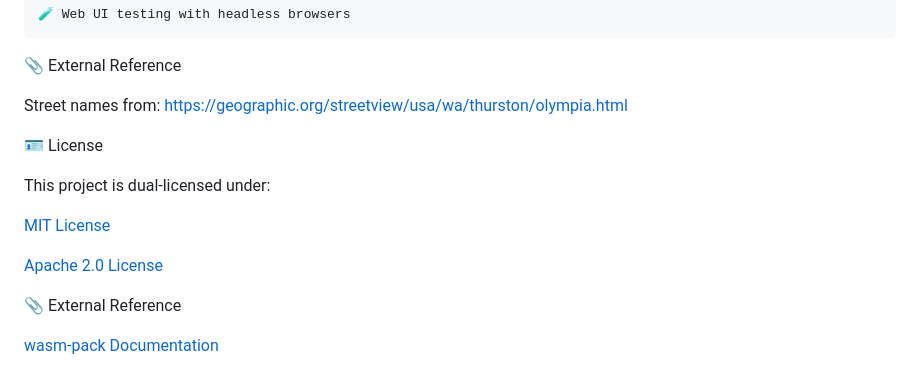
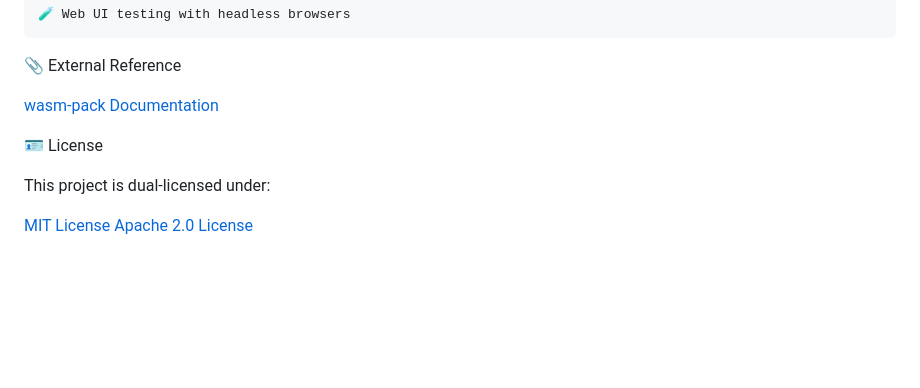
Before and after one commit to MrTimmyJ/wasm-Game-of-Life, a Markdown page: README.md, the part around the change. Drawn GitHub-style; blank space fills up the shorter version.

```diff
--- a/README.md
+++ b/README.md
@@ -146,17 +146,11 @@ wasm-game-of-life/<br>
 
 📎 External Reference
 
-Street names from:
-https://geographic.org/streetview/usa/wa/thurston/olympia.html
+[wasm-pack Documentation](https://rustwasm.github.io/docs/wasm-pack/)
 
 🪪 License
 
 This project is dual-licensed under:
 
 [MIT License](https://opensource.org/license/mit)
-
 [Apache 2.0 License](https://www.apache.org/licenses/LICENSE-2.0)
-
-📎 External Reference
-
-[wasm-pack Documentation](https://rustwasm.github.io/docs/wasm-pack/)
```
